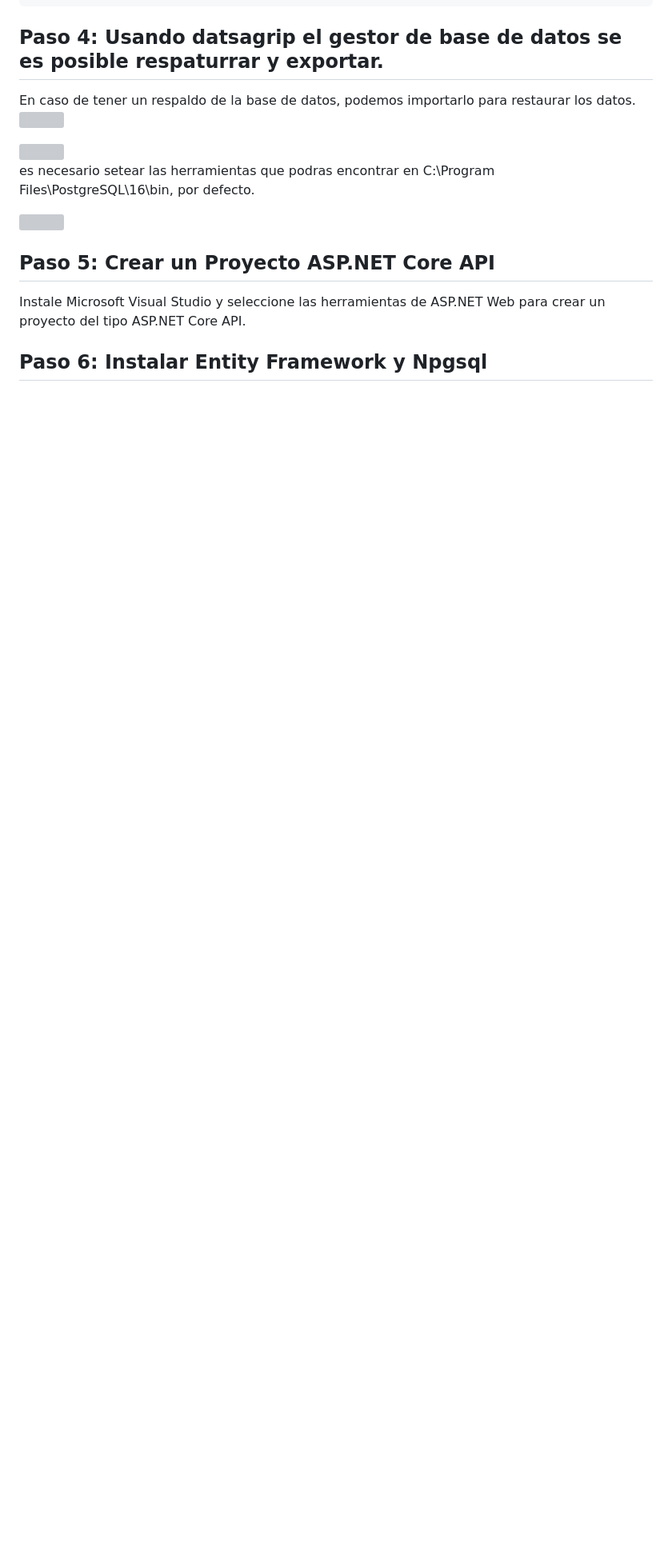
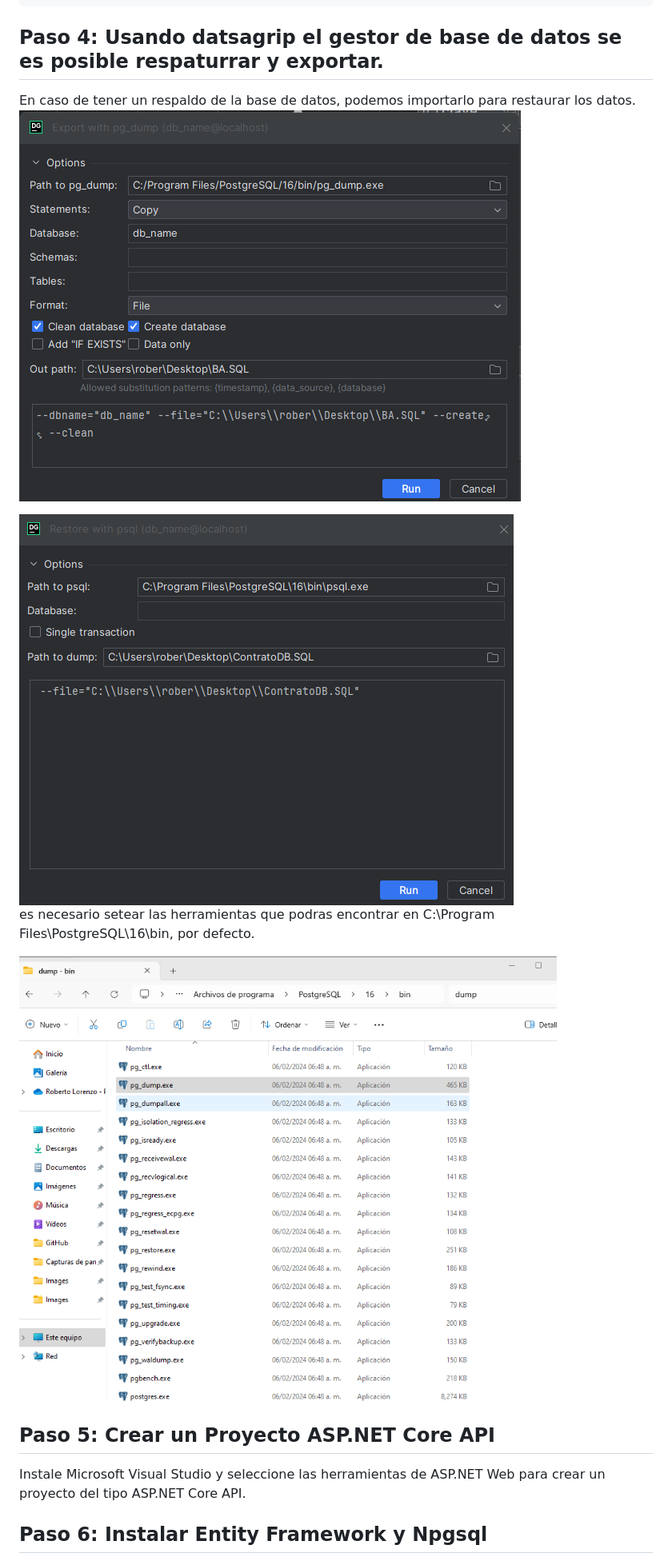
Before and after one commit to RobertoLorenzoAguilar/MVC-API-NET-POSTGRES, a Markdown page: README.md, the part around one of its changes. Shown at 80% size. Drawn GitHub-style; blank space fills up the shorter version; grey boxes are pictures that could not be loaded.

```diff
--- a/README.md
+++ b/README.md
@@ -35,14 +37,14 @@ CREATE DATABASE contrato_db WITH OWNER robert TEMPLATE template0;
 ## Paso 4: Usando datsagrip el gestor de base de datos se es posible respaturrar y exportar.
 
 En caso de tener un respaldo de la base de datos, podemos importarlo para restaurar los datos.
-<img src="exportacion-db.png">
+<img src="Images/exportacion-db.png">
 
-<img src="restauracion.png">
+<img src="Images/restauracion.png">
 
 
 es necesario setear las herramientas que podras encontrar en C:\Program Files\PostgreSQL\16\bin, por defecto.
 
-<img src="seteo_posgres_tools.png">
+<img src="Images/seteo_posgres_tools.png">
 
 
 
```
Also changed, not shown: other parts of README.md (+3 -1 lines).
